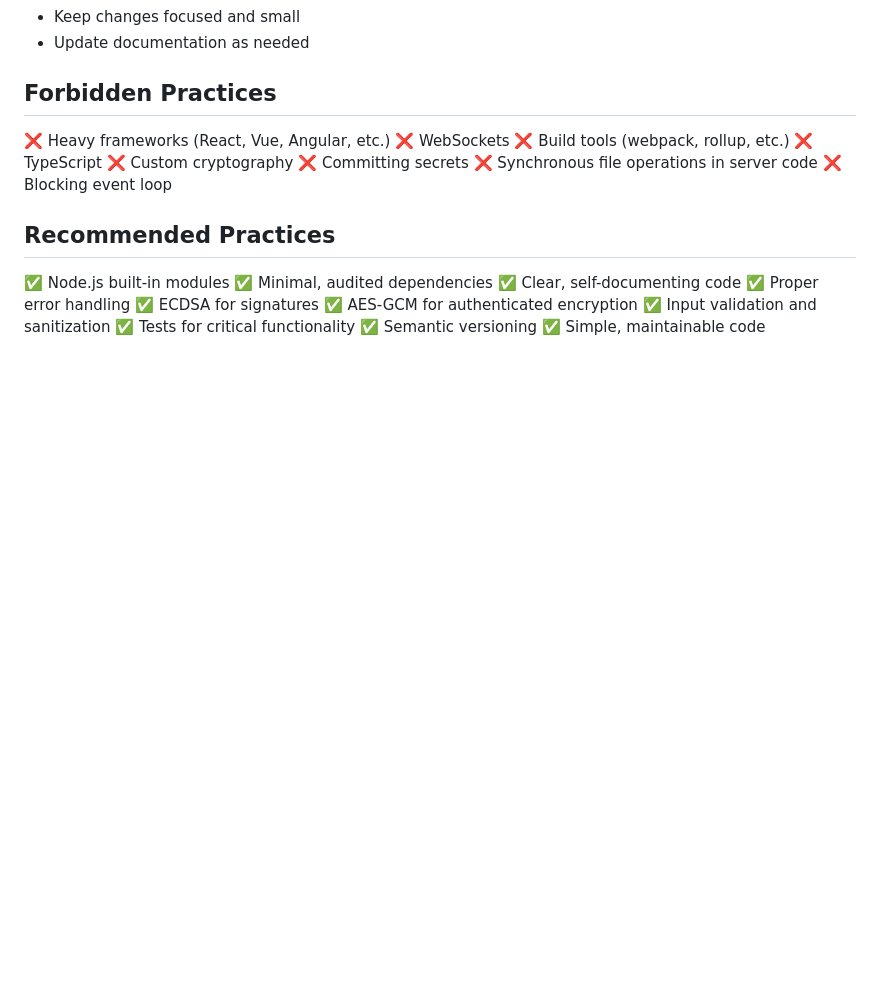
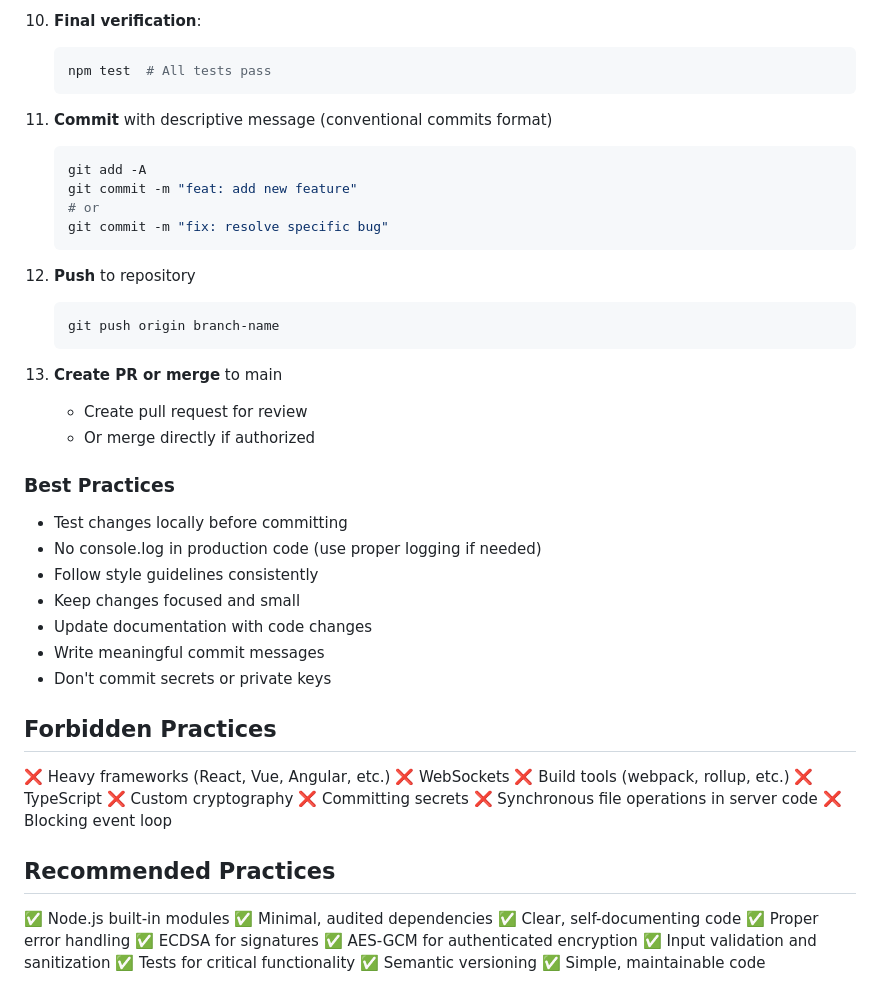
Before and after one commit to denisps/homechannel, a Markdown page: .github/copilot-instructions.md, the part around one of its changes. Drawn GitHub-style; blank space fills up the shorter version.

````diff
--- a/.github/copilot-instructions.md
+++ b/.github/copilot-instructions.md
@@ -229,5 +284,34 @@ Best practices:
+10. **Final verification**:
+    ```bash
+    npm test  # All tests pass
+    ```
+
+11. **Commit** with descriptive message (conventional commits format)
+    ```bash
+    git add -A
+    git commit -m "feat: add new feature"
+    # or
+    git commit -m "fix: resolve specific bug"
+    ```
+
+12. **Push** to repository
+    ```bash
+    git push origin branch-name
+    ```
+
+13. **Create PR or merge** to main
+    - Create pull request for review
+    - Or merge directly if authorized
+
+### Best Practices
+
+- Test changes locally before committing
+- No console.log in production code (use proper logging if needed)
+- Follow style guidelines consistently
 - Keep changes focused and small
-- Update documentation as needed
+- Update documentation with code changes
+- Write meaningful commit messages
+- Don't commit secrets or private keys
 
 ## Forbidden Practices
 
````
Also changed, not shown: other parts of .github/copilot-instructions.md (+70 -15 lines), docs/CONTRIBUTING.md (added, +262 -0 lines).
